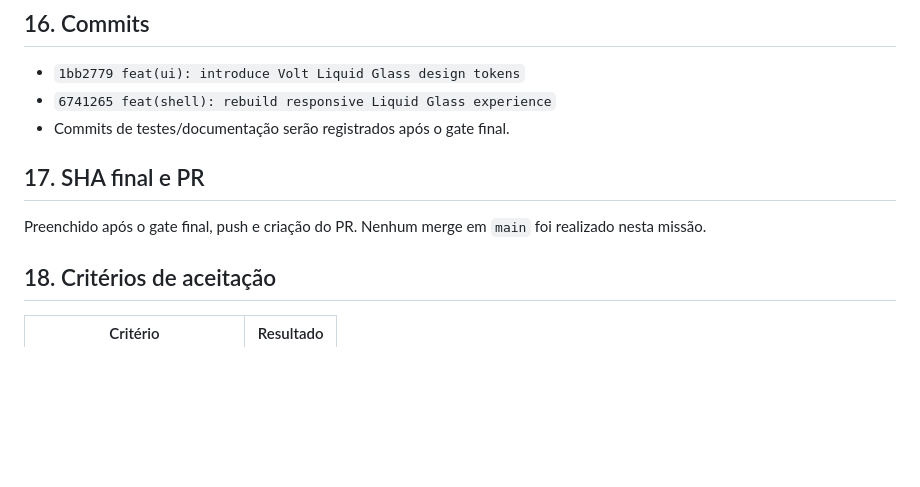
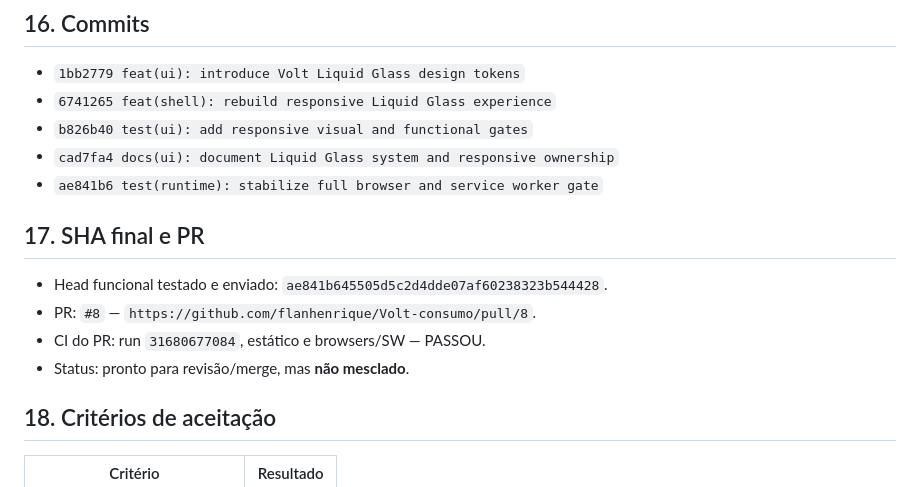
Before and after one commit to flanhenrique/Volt-consumo, a Markdown page: VOLT_LIQUID_GLASS_REDESIGN_REPORT.md, the part around the change. Drawn GitHub-style; blank space fills up the shorter version.

Commit message:
docs(report): record final redesign validation

```diff
--- a/VOLT_LIQUID_GLASS_REDESIGN_REPORT.md
+++ b/VOLT_LIQUID_GLASS_REDESIGN_REPORT.md
@@ -88,11 +88,16 @@ Blur não é animado; superfícies são agrupadas; gráficos não usam dependên
 
 - `1bb2779 feat(ui): introduce Volt Liquid Glass design tokens`
 - `6741265 feat(shell): rebuild responsive Liquid Glass experience`
-- Commits de testes/documentação serão registrados após o gate final.
+- `b826b40 test(ui): add responsive visual and functional gates`
+- `cad7fa4 docs(ui): document Liquid Glass system and responsive ownership`
+- `ae841b6 test(runtime): stabilize full browser and service worker gate`
 
 ## 17. SHA final e PR
 
-Preenchido após o gate final, push e criação do PR. Nenhum merge em `main` foi realizado nesta missão.
+- Head funcional testado e enviado: `ae841b645505d5c2d4dde07af60238323b544428`.
+- PR: `#8` — `https://github.com/flanhenrique/Volt-consumo/pull/8`.
+- CI do PR: run `31680677084`, estático e browsers/SW — PASSOU.
+- Status: pronto para revisão/merge, mas **não mesclado**.
 
 ## 18. Critérios de aceitação
 
```
